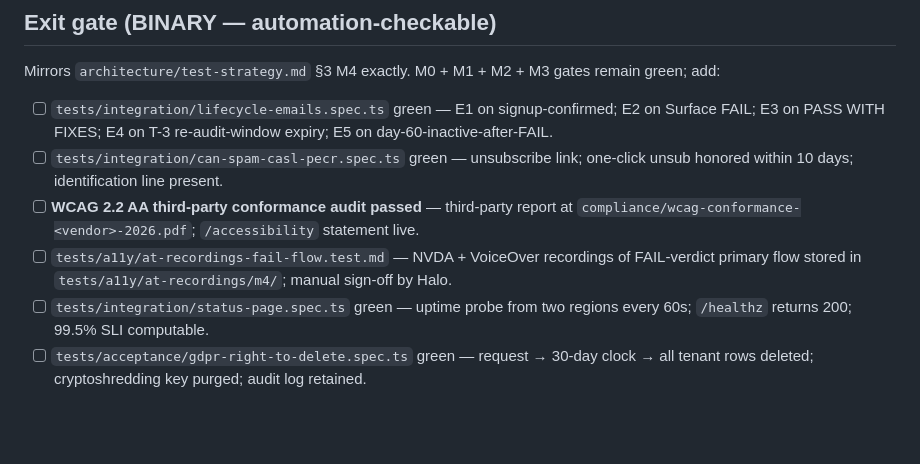
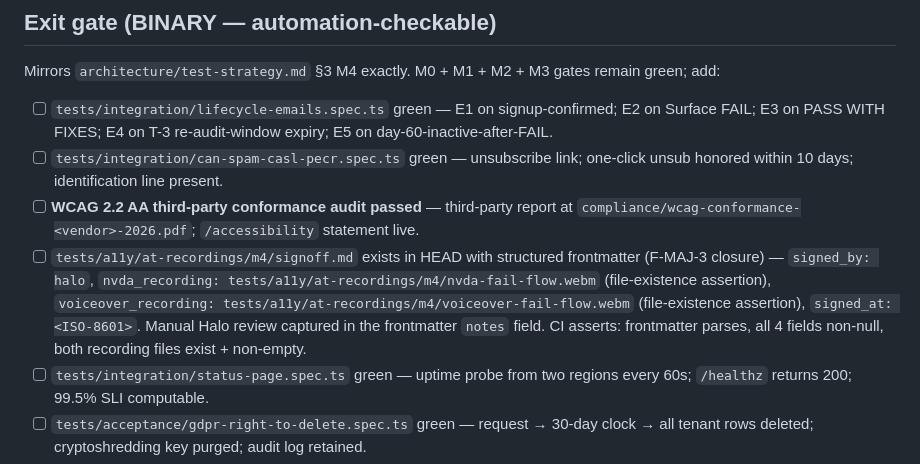
Before and after one commit to kameleyon/studiozero, a Markdown page: sprint/milestone-M4.md, the part around the change. Drawn GitHub-style; blank space fills up the shorter version.

```diff
--- a/sprint/milestone-M4.md
+++ b/sprint/milestone-M4.md
@@ -107,7 +107,7 @@ Mirrors `architecture/test-strategy.md` §3 M4 exactly. M0 + M1 + M2 + M3 gates
 - [ ] `tests/integration/lifecycle-emails.spec.ts` green — E1 on signup-confirmed; E2 on Surface FAIL; E3 on PASS WITH FIXES; E4 on T-3 re-audit-window expiry; E5 on day-60-inactive-after-FAIL.
 - [ ] `tests/integration/can-spam-casl-pecr.spec.ts` green — unsubscribe link; one-click unsub honored within 10 days; identification line present.
 - [ ] **WCAG 2.2 AA third-party conformance audit passed** — third-party report at `compliance/wcag-conformance-<vendor>-2026.pdf`; `/accessibility` statement live.
-- [ ] `tests/a11y/at-recordings-fail-flow.test.md` — NVDA + VoiceOver recordings of FAIL-verdict primary flow stored in `tests/a11y/at-recordings/m4/`; manual sign-off by Halo.
+- [ ] `tests/a11y/at-recordings/m4/signoff.md` exists in HEAD with structured frontmatter (F-MAJ-3 closure) — `signed_by: halo`, `nvda_recording: tests/a11y/at-recordings/m4/nvda-fail-flow.webm` (file-existence assertion), `voiceover_recording: tests/a11y/at-recordings/m4/voiceover-fail-flow.webm` (file-existence assertion), `signed_at: <ISO-8601>`. Manual Halo review captured in the frontmatter `notes` field. CI asserts: frontmatter parses, all 4 fields non-null, both recording files exist + non-empty.
 - [ ] `tests/integration/status-page.spec.ts` green — uptime probe from two regions every 60s; `/healthz` returns 200; 99.5% SLI computable.
 - [ ] `tests/acceptance/gdpr-right-to-delete.spec.ts` green — request → 30-day clock → all tenant rows deleted; cryptoshredding key purged; audit log retained.
 - [ ] `tests/integration/retention-purge.spec.ts` green — pg_cron daily; expired rows deleted.
```
Also changed, not shown: sprint/milestone-M0.md (+3 -1 lines), sprint/milestone-M1.md (+1 -0 lines).
